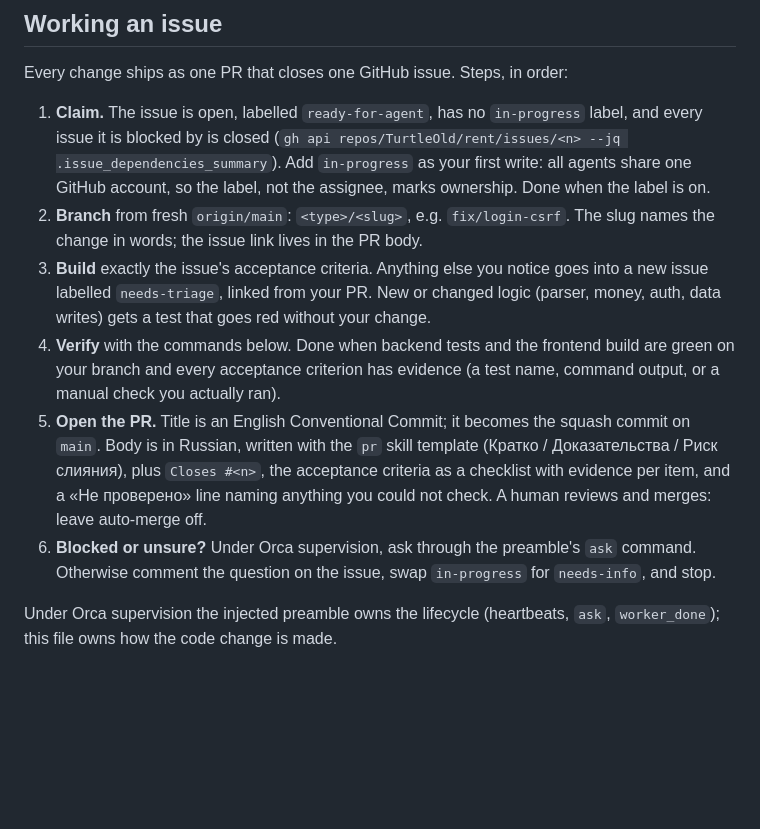
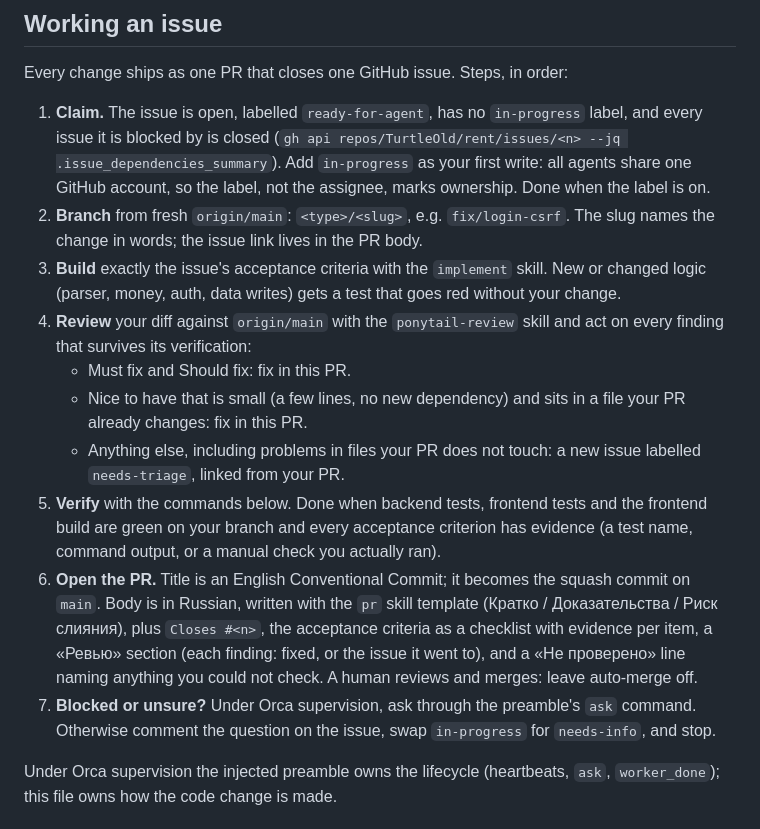
Before and after one commit to TurtleOld/rent, a Markdown page: AGENTS.md, the part around the change. Drawn GitHub-style; blank space fills up the shorter version.

```diff
--- a/AGENTS.md
+++ b/AGENTS.md
@@ -8,10 +8,14 @@ Every change ships as one PR that closes one GitHub issue. Steps, in order:
 
 1. **Claim.** The issue is open, labelled `ready-for-agent`, has no `in-progress` label, and every issue it is blocked by is closed (`gh api repos/TurtleOld/rent/issues/<n> --jq .issue_dependencies_summary`). Add `in-progress` as your first write: all agents share one GitHub account, so the label, not the assignee, marks ownership. Done when the label is on.
 2. **Branch** from fresh `origin/main`: `<type>/<slug>`, e.g. `fix/login-csrf`. The slug names the change in words; the issue link lives in the PR body.
-3. **Build** exactly the issue's acceptance criteria. Anything else you notice goes into a new issue labelled `needs-triage`, linked from your PR. New or changed logic (parser, money, auth, data writes) gets a test that goes red without your change.
-4. **Verify** with the commands below. Done when backend tests and the frontend build are green on your branch and every acceptance criterion has evidence (a test name, command output, or a manual check you actually ran).
-5. **Open the PR.** Title is an English Conventional Commit; it becomes the squash commit on `main`. Body is in Russian, written with the `pr` skill template (Кратко / Доказательства / Риск слияния), plus `Closes #<n>`, the acceptance criteria as a checklist with evidence per item, and a «Не проверено» line naming anything you could not check. A human reviews and merges: leave auto-merge off.
-6. **Blocked or unsure?** Under Orca supervision, ask through the preamble's `ask` command. Otherwise comment the question on the issue, swap `in-progress` for `needs-info`, and stop.
+3. **Build** exactly the issue's acceptance criteria with the `implement` skill. New or changed logic (parser, money, auth, data writes) gets a test that goes red without your change.
+4. **Review** your diff against `origin/main` with the `ponytail-review` skill and act on every finding that survives its verification:
+   - Must fix and Should fix: fix in this PR.
+   - Nice to have that is small (a few lines, no new dependency) and sits in a file your PR already changes: fix in this PR.
+   - Anything else, including problems in files your PR does not touch: a new issue labelled `needs-triage`, linked from your PR.
+5. **Verify** with the commands below. Done when backend tests, frontend tests and the frontend build are green on your branch and every acceptance criterion has evidence (a test name, command output, or a manual check you actually ran).
+6. **Open the PR.** Title is an English Conventional Commit; it becomes the squash commit on `main`. Body is in Russian, written with the `pr` skill template (Кратко / Доказательства / Риск слияния), plus `Closes #<n>`, the acceptance criteria as a checklist with evidence per item, a «Ревью» section (each finding: fixed, or the issue it went to), and a «Не проверено» line naming anything you could not check. A human reviews and merges: leave auto-merge off.
+7. **Blocked or unsure?** Under Orca supervision, ask through the preamble's `ask` command. Otherwise comment the question on the issue, swap `in-progress` for `needs-info`, and stop.
 
 Under Orca supervision the injected preamble owns the lifecycle (heartbeats, `ask`, `worker_done`); this file owns how the code change is made.
 
```
